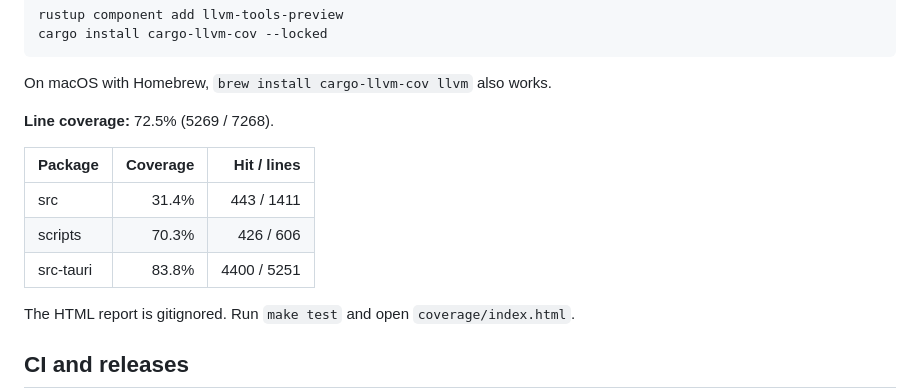
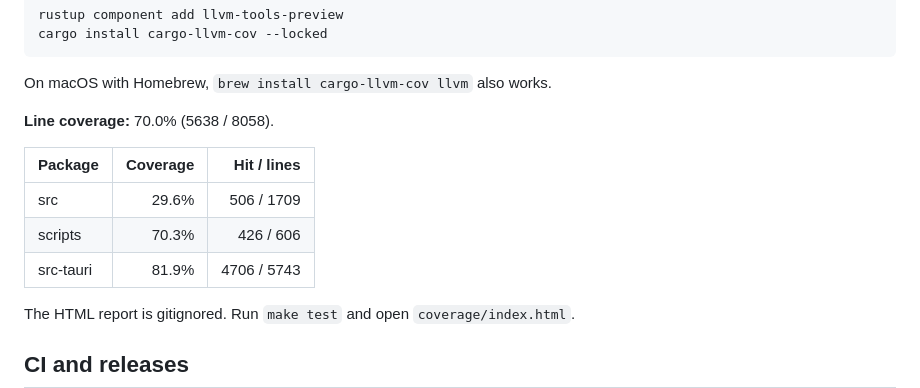
Before and after one commit to randy-girard/alfred-raid, a Markdown page: README.md, the part around the change. GitHub-like rendering.

Commit message:
chore(coverage): update README summary

```diff
--- a/README.md
+++ b/README.md
@@ -206,13 +206,13 @@ cargo install cargo-llvm-cov --locked
 On macOS with Homebrew, `brew install cargo-llvm-cov llvm` also works.
 
 <!-- coverage:start -->
-**Line coverage:** 72.5% (5269 / 7268).
+**Line coverage:** 70.0% (5638 / 8058).
 
 | Package | Coverage | Hit / lines |
 | --- | ---: | ---: |
-| src | 31.4% | 443 / 1411 |
+| src | 29.6% | 506 / 1709 |
 | scripts | 70.3% | 426 / 606 |
-| src-tauri | 83.8% | 4400 / 5251 |
+| src-tauri | 81.9% | 4706 / 5743 |
 
 The HTML report is gitignored. Run `make test` and open `coverage/index.html`.
 <!-- coverage:end -->
```
